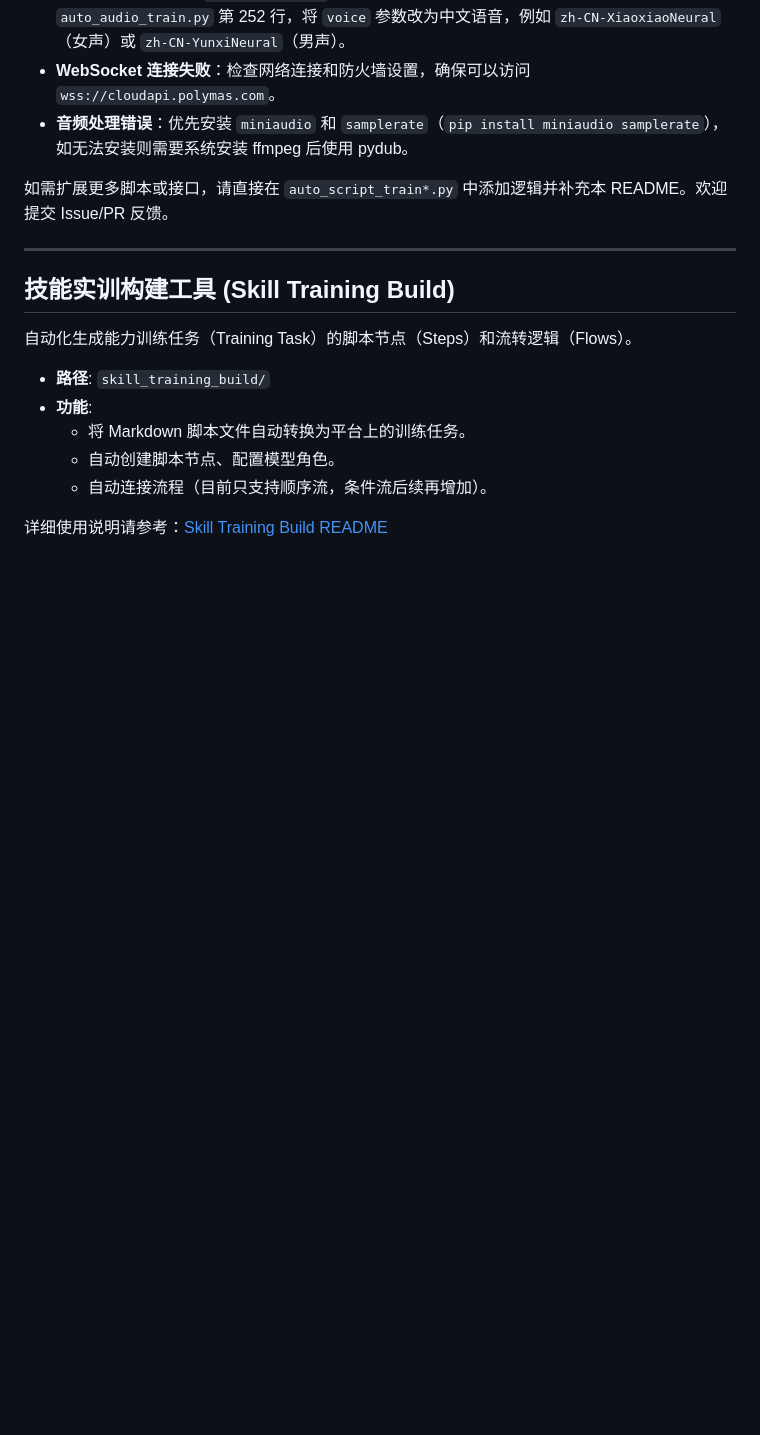
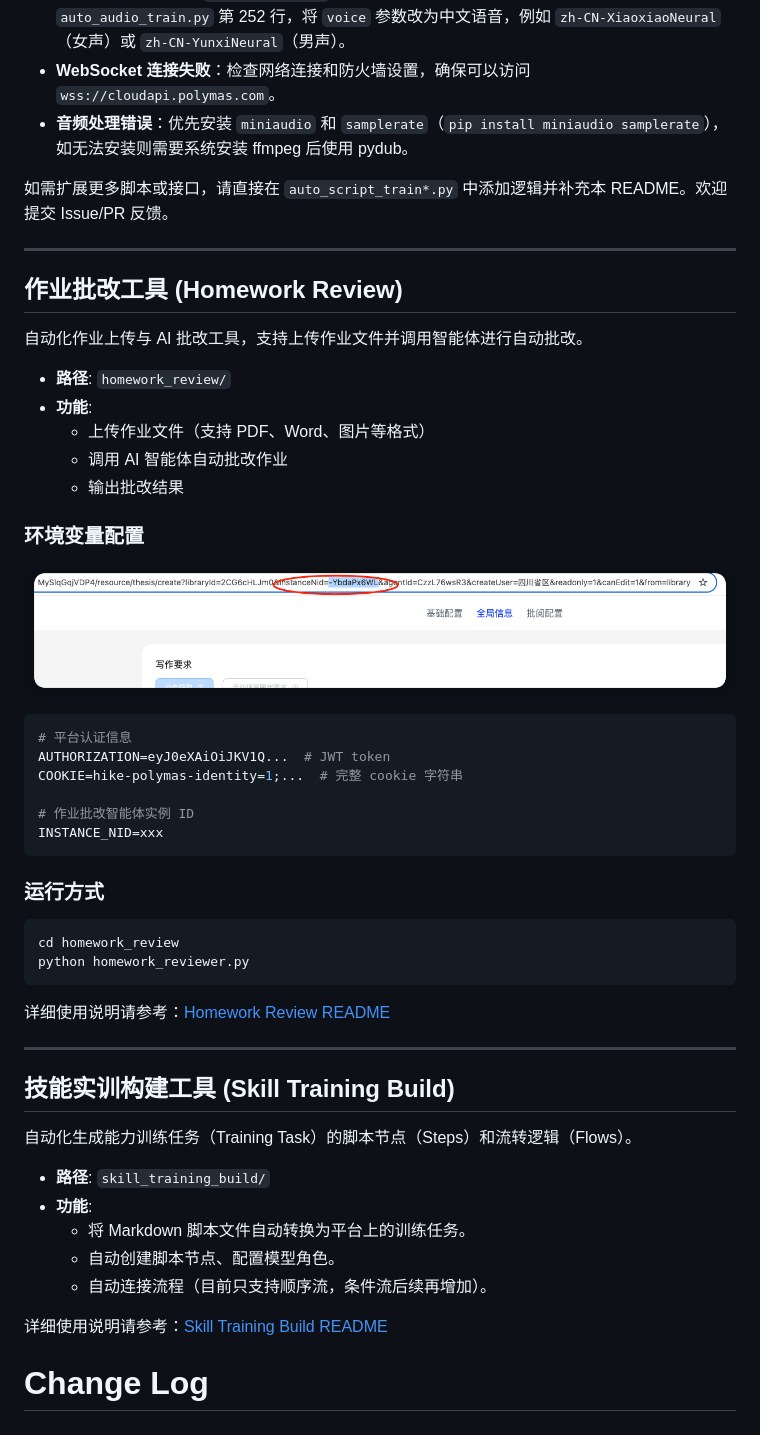
Before and after one commit to richardzhangy26/Skills_Training_Course, a Markdown page: README.md, the part around the change. Drawn GitHub-style; pictures changed too: README/InstanceId获取.png (added); blank space fills up the shorter version.

````diff
--- a/README.md
+++ b/README.md
@@ -269,6 +269,38 @@ AUDIO_BACKEND=auto  # miniaudio / pydub / auto（默认）
 
 ---
 
+## 作业批改工具 (Homework Review)
+
+自动化作业上传与 AI 批改工具，支持上传作业文件并调用智能体进行自动批改。
+
+*   **路径**: `homework_review/`
+*   **功能**:
+    *   上传作业文件（支持 PDF、Word、图片等格式）
+    *   调用 AI 智能体自动批改作业
+    *   输出批改结果
+
+### 环境变量配置
+![InstanceId获取](./README/InstanceId获取.png)
+```ini
+# 平台认证信息
+AUTHORIZATION=eyJ0eXAiOiJKV1Q...  # JWT token
+COOKIE=hike-polymas-identity=1;...  # 完整 cookie 字符串
+
+# 作业批改智能体实例 ID
+INSTANCE_NID=xxx
+```
+
+### 运行方式
+
+```bash
+cd homework_review
+python homework_reviewer.py
+```
+
+详细使用说明请参考：[Homework Review README](./homework_review/README.md)
+
+---
+
 ## 技能实训构建工具 (Skill Training Build)
 
 自动化生成能力训练任务（Training Task）的脚本节点（Steps）和流转逻辑（Flows）。
@@ -280,3 +312,5 @@ AUDIO_BACKEND=auto  # miniaudio / pydub / auto（默认）
     *   自动连接流程（目前只支持顺序流，条件流后续再增加）。
 
 详细使用说明请参考：[Skill Training Build README](./skill_training_build/README.md)
+
+# Change Log
````
Also changed, not shown: homework_review/README.md (added, +42 -0 lines), 10 other files.
